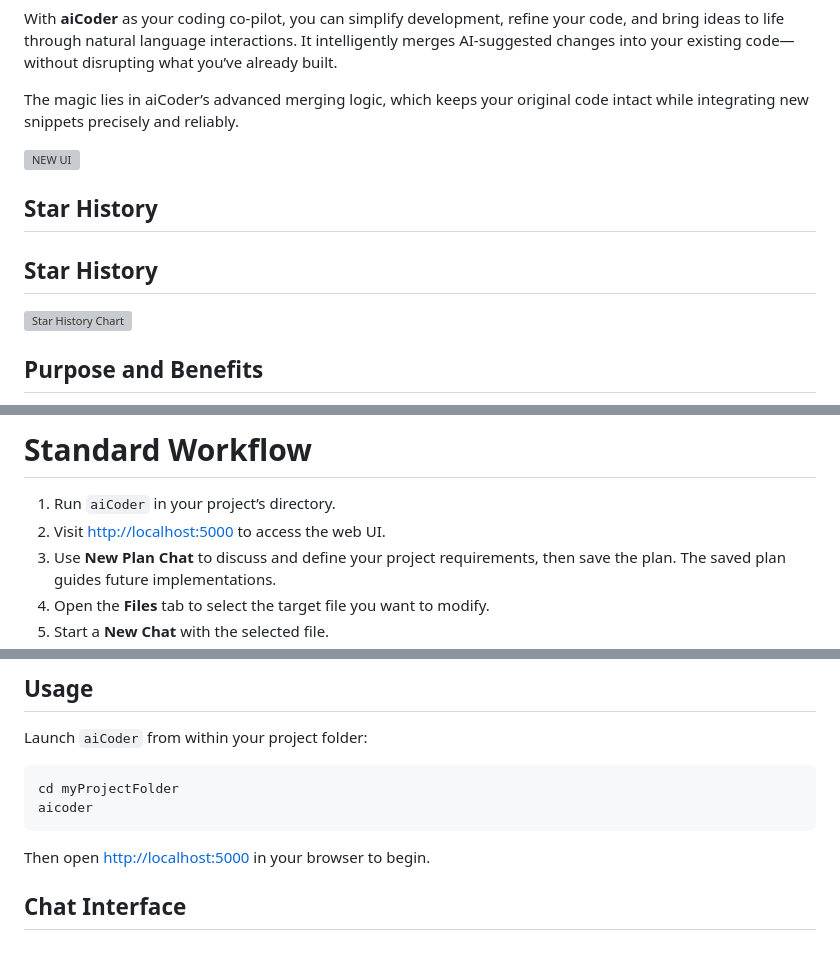
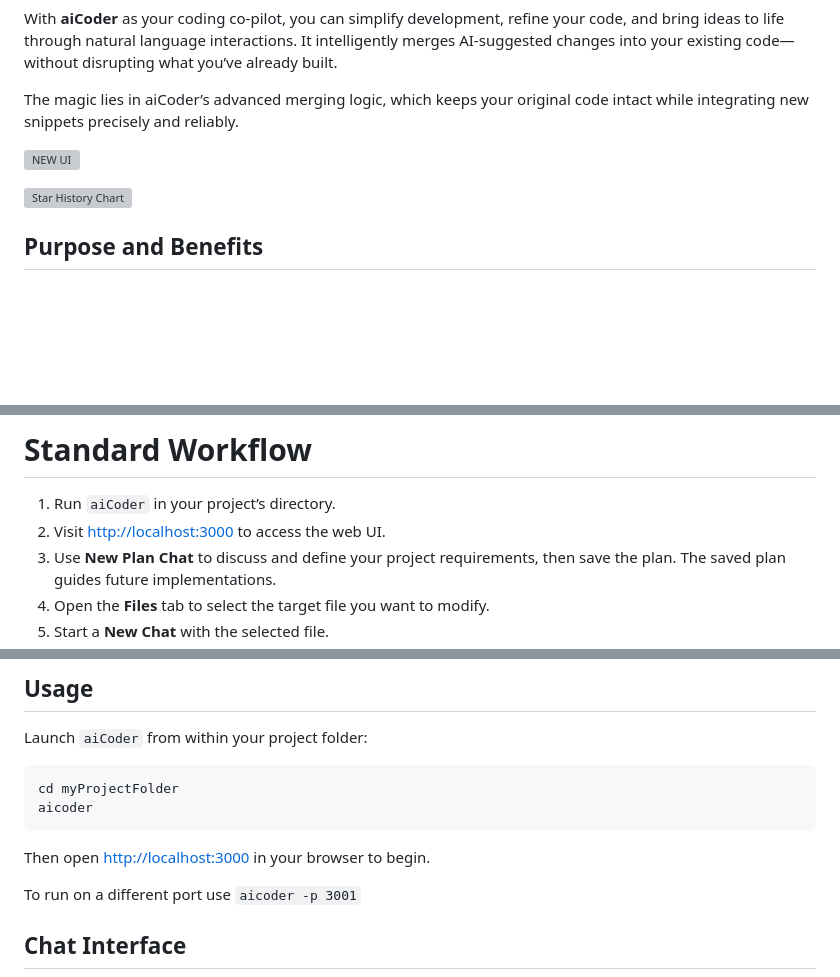
Before and after one commit to mmiscool/aiCoder, a Markdown page: README.md, 3 parts joined by grey strips. Rendered like a GitHub page; blank space fills up the shorter version; grey boxes are pictures that could not be loaded.

Commit message:
build: changed default port number and added argument to start on custom port.

````diff
--- a/README.md
+++ b/README.md
@@ -11,9 +11,6 @@ The magic lies in aiCoder’s advanced merging logic, which keeps your original
 ![NEW UI](./images/aiCoder.gif)
 
 
-## Star History
-
-## Star History
 
 <a href="https://star-history.com/#mmiscool/aiCoder&Date">
  <picture>
@@ -35,7 +32,7 @@ The magic lies in aiCoder’s advanced merging logic, which keeps your original
 
 # Standard Workflow
 1. Run `aiCoder` in your project’s directory.
-2. Visit [http://localhost:5000](http://localhost:5000) to access the web UI.
+2. Visit [http://localhost:3000](http://localhost:3000) to access the web UI.
 3. Use **New Plan Chat** to discuss and define your project requirements, then save the plan. The saved plan guides future implementations.
 4. Open the **Files** tab to select the target file you want to modify.
 5. Start a **New Chat** with the selected file.
@@ -77,7 +74,9 @@ Launch `aiCoder` from within your project folder:
 cd myProjectFolder
 aicoder
 ```
-Then open [http://localhost:5000](http://localhost:5000/) in your browser to begin.
+Then open [http://localhost:3000](http://localhost:3000/) in your browser to begin.
+
+To run on a different port use `aicoder -p 3001`
 
 ## Chat Interface
 ![NEW UI](./images/CHAT.png)
````
